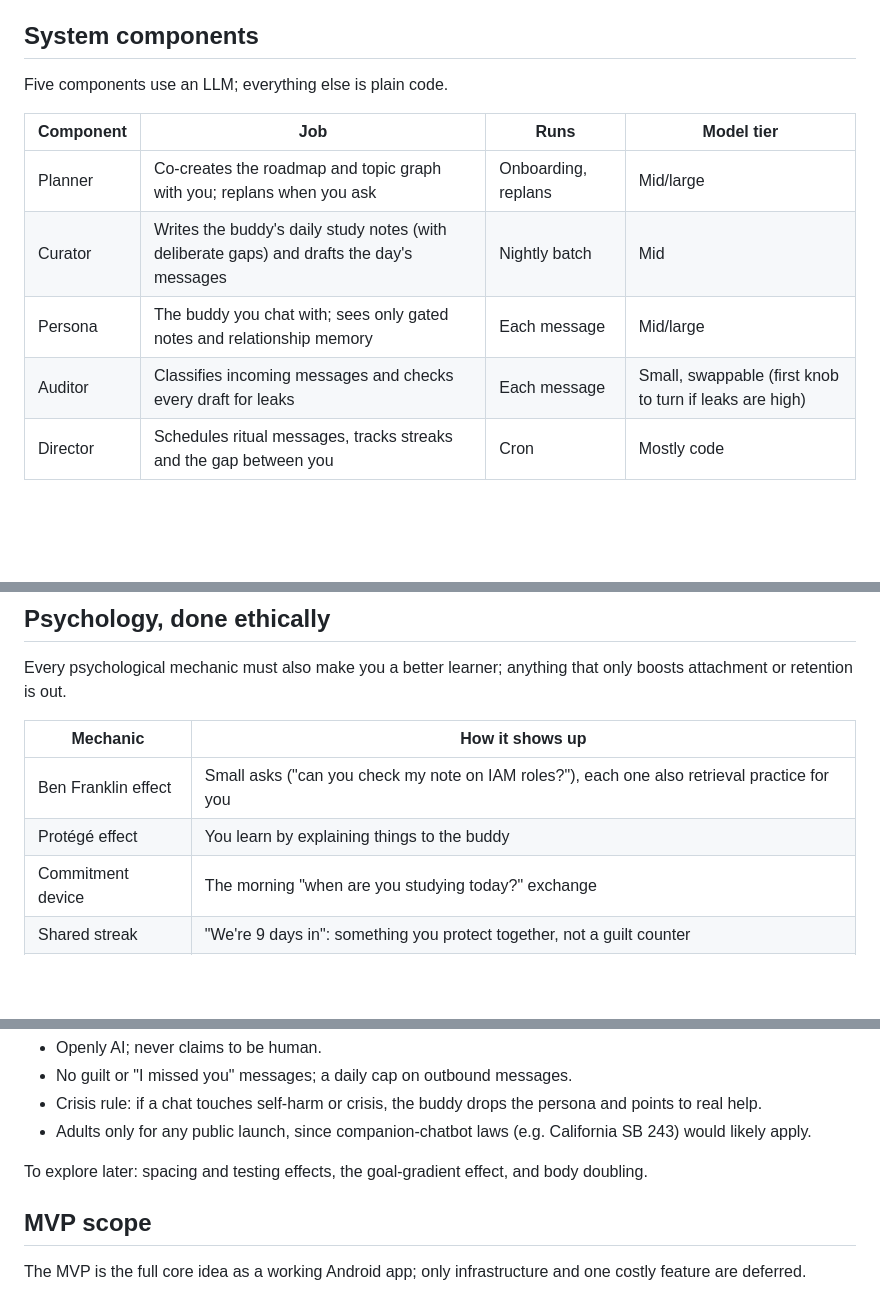
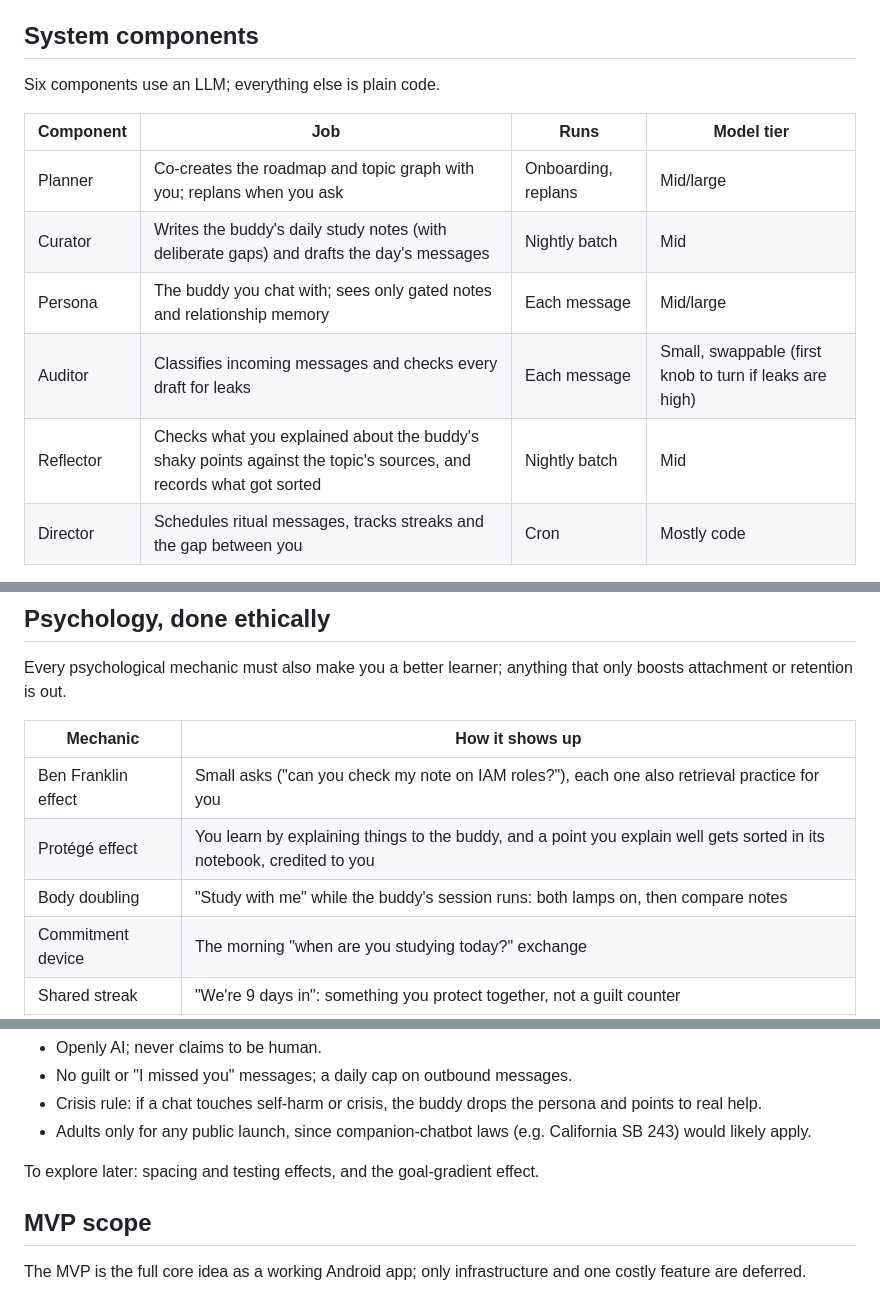
Before and after one commit to rishikeshvk/smudge, a Markdown page: docs/plan.md, 3 parts joined by grey strips. Rendered like a GitHub page; blank space fills up the shorter version.

```diff
--- a/docs/plan.md
+++ b/docs/plan.md
@@ -64,7 +64,7 @@ Replies are not streamed, since they only ship after the audit; the UI shows a t
 
 ## System components
 
-Five components use an LLM; everything else is plain code.
+Six components use an LLM; everything else is plain code.
 
 | Component | Job | Runs | Model tier |
 | --- | --- | --- | --- |
@@ -72,6 +72,7 @@ Five components use an LLM; everything else is plain code.
 | Curator | Writes the buddy's daily study notes (with deliberate gaps) and drafts the day's messages | Nightly batch | Mid |
 | Persona | The buddy you chat with; sees only gated notes and relationship memory | Each message | Mid/large |
 | Auditor | Classifies incoming messages and checks every draft for leaks | Each message | Small, swappable (first knob to turn if leaks are high) |
+| Reflector | Checks what you explained about the buddy's shaky points against the topic's sources, and records what got sorted | Nightly batch | Mid |
 | Director | Schedules ritual messages, tracks streaks and the gap between you | Cron | Mostly code |
 
 **Two memories, kept apart.** The knowledge ledger (append-only study notes) is *what the buddy knows*. Relationship memory (facts about you, conversation summaries) is *who you are to each other*.
@@ -83,7 +84,8 @@ Every psychological mechanic must also make you a better learner; anything that
 | Mechanic | How it shows up |
 | --- | --- |
 | Ben Franklin effect | Small asks ("can you check my note on IAM roles?"), each one also retrieval practice for you |
-| Protégé effect | You learn by explaining things to the buddy |
+| Protégé effect | You learn by explaining things to the buddy, and a point you explain well gets sorted in its notebook, credited to you |
+| Body doubling | "Study with me" while the buddy's session runs: both lamps on, then compare notes |
 | Commitment device | The morning "when are you studying today?" exchange |
 | Shared streak | "We're 9 days in": something you protect together, not a guilt counter |
 | Imperfect peer | Its notes have real gaps and struggles, so it feels like a fellow learner |
@@ -96,7 +98,7 @@ Every psychological mechanic must also make you a better learner; anything that
 - Crisis rule: if a chat touches self-harm or crisis, the buddy drops the persona and points to real help.
 - Adults only for any public launch, since companion-chatbot laws (e.g. California SB 243) would likely apply.
 
-To explore later: spacing and testing effects, the goal-gradient effect, and body doubling.
+To explore later: spacing and testing effects, and the goal-gradient effect.
 
 ## MVP scope
 
```
Also changed, not shown: docs/buddy-feel-spec.md (+21 -1 lines).
